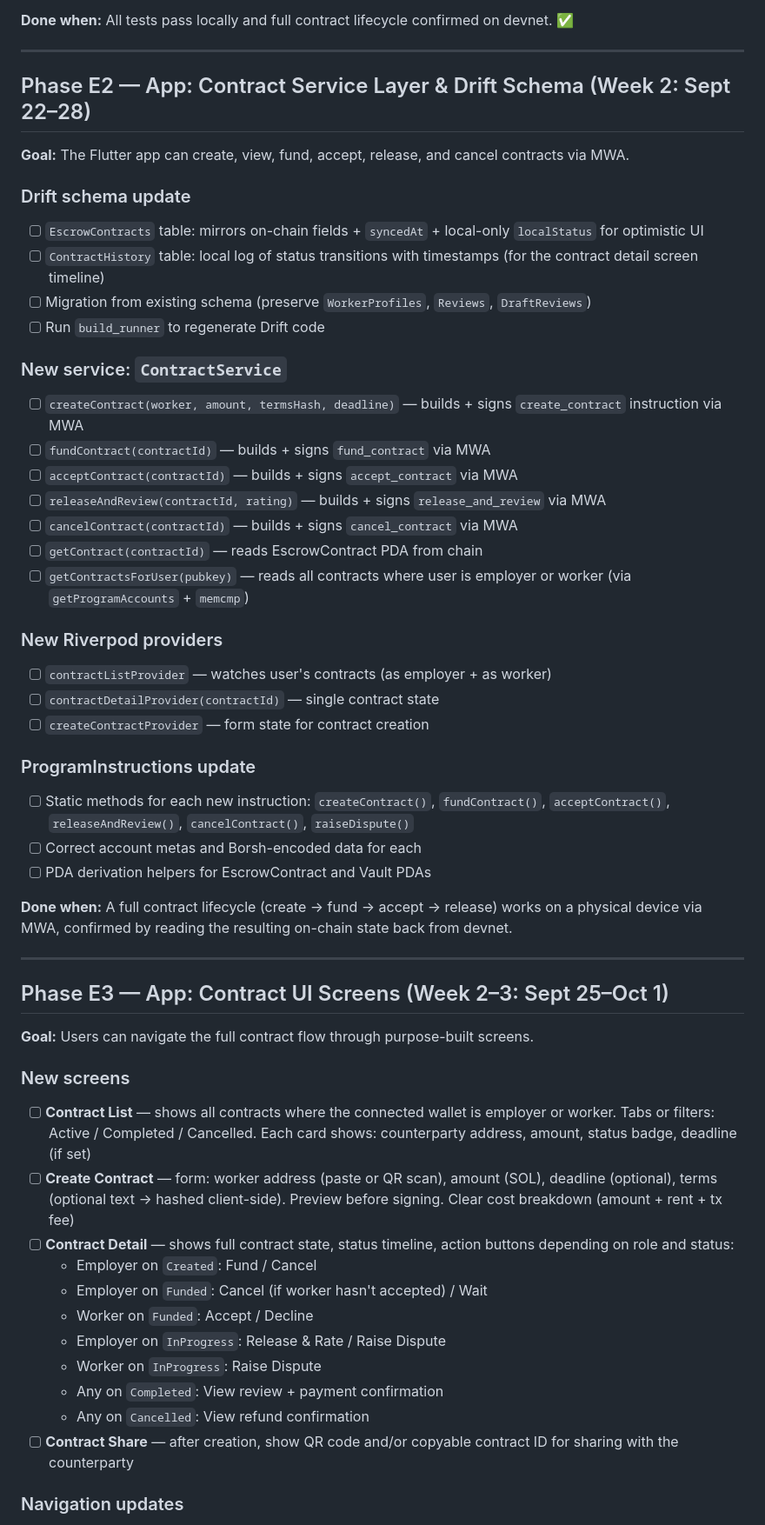
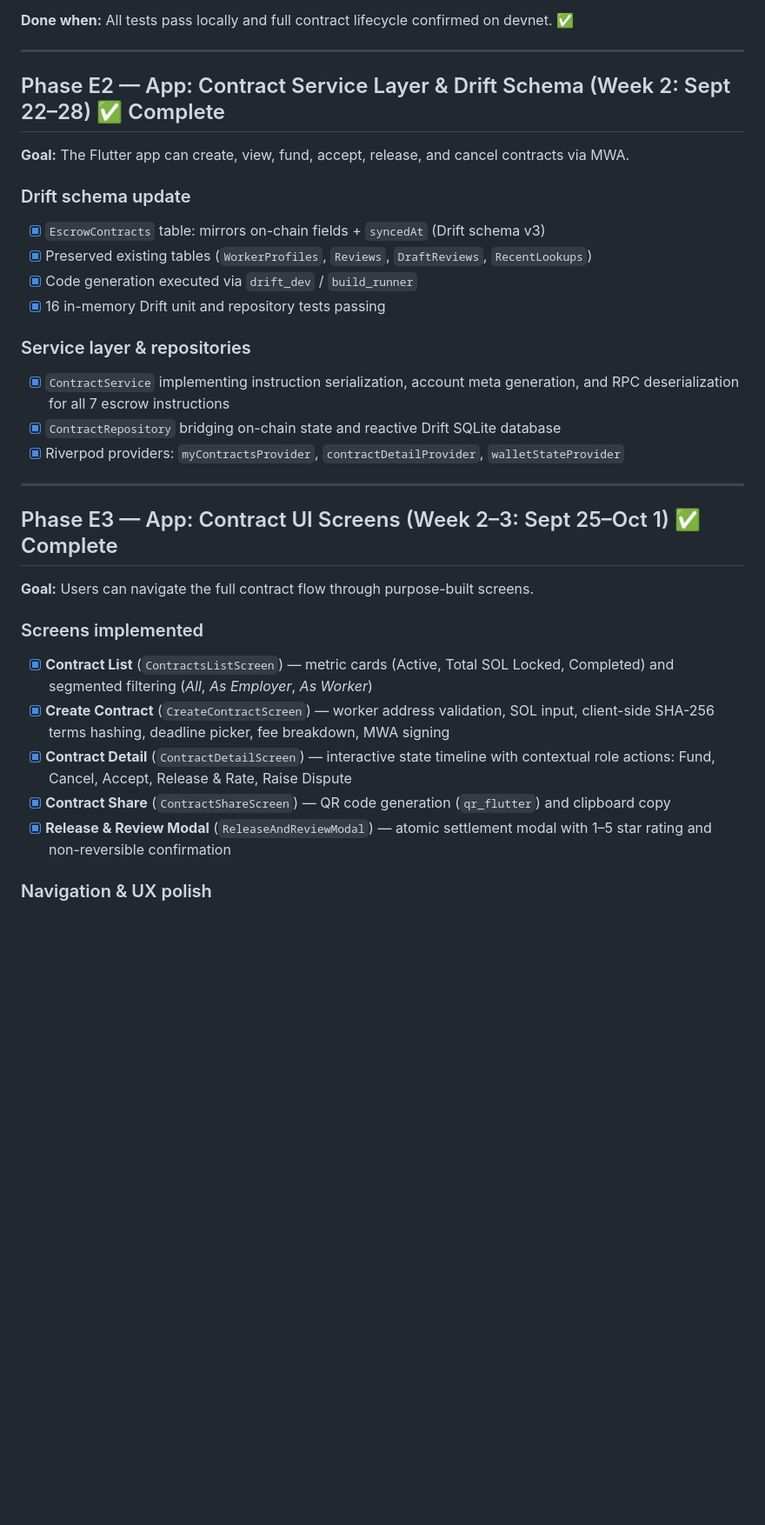
Before and after one commit to adewuyito/ClockIn, a Markdown page: docs/ROADMAP.md, the part around one of its changes. Shown at 87% size. Rendered like a GitHub page; blank space fills up the shorter version.

```diff
--- a/docs/ROADMAP.md
+++ b/docs/ROADMAP.md
@@ -73,60 +73,36 @@ Everything from the original Phases 0–6 that still applies after the pivot. No
 
 ---
 
-## Phase E2 — App: Contract Service Layer & Drift Schema (Week 2: Sept 22–28)
+## Phase E2 — App: Contract Service Layer & Drift Schema (Week 2: Sept 22–28) ✅ Complete
 
 **Goal:** The Flutter app can create, view, fund, accept, release, and cancel contracts via MWA.
 
 ### Drift schema update
 
-- [ ] `EscrowContracts` table: mirrors on-chain fields + `syncedAt` + local-only `localStatus` for optimistic UI
-- [ ] `ContractHistory` table: local log of status transitions with timestamps (for the contract detail screen timeline)
-- [ ] Migration from existing schema (preserve `WorkerProfiles`, `Reviews`, `DraftReviews`)
-- [ ] Run `build_runner` to regenerate Drift code
+- [x] `EscrowContracts` table: mirrors on-chain fields + `syncedAt` (Drift schema v3)
+- [x] Preserved existing tables (`WorkerProfiles`, `Reviews`, `DraftReviews`, `RecentLookups`)
+- [x] Code generation executed via `drift_dev` / `build_runner`
+- [x] 16 in-memory Drift unit and repository tests passing
 
-### New service: `ContractService`
+### Service layer & repositories
 
-- [ ] `createContract(worker, amount, termsHash, deadline)` — builds + signs `create_contract` instruction via MWA
-- [ ] `fundContract(contractId)` — builds + signs `fund_contract` via MWA
-- [ ] `acceptContract(contractId)` — builds + signs `accept_contract` via MWA
-- [ ] `releaseAndReview(contractId, rating)` — builds + signs `release_and_review` via MWA
-- [ ] `cancelContract(contractId)` — builds + signs `cancel_contract` via MWA
-- [ ] `getContract(contractId)` — reads EscrowContract PDA from chain
-- [ ] `getContractsForUser(pubkey)` — reads all contracts where user is employer or worker (via `getProgramAccounts` + `memcmp`)
-
-### New Riverpod providers
-
-- [ ] `contractListProvider` — watches user's contracts (as employer + as worker)
-- [ ] `contractDetailProvider(contractId)` — single contract state
-- [ ] `createContractProvider` — form state for contract creation
-
-### ProgramInstructions update
-
-- [ ] Static methods for each new instruction: `createContract()`, `fundContract()`, `acceptContract()`, `releaseAndReview()`, `cancelContract()`, `raiseDispute()`
-- [ ] Correct account metas and Borsh-encoded data for each
-- [ ] PDA derivation helpers for EscrowContract and Vault PDAs
-
-**Done when:** A full contract lifecycle (create → fund → accept → release) works on a physical device via MWA, confirmed by reading the resulting on-chain state back from devnet.
+- [x] `ContractService` implementing instruction serialization, account meta generation, and RPC deserialization for all 7 escrow instructions
+- [x] `ContractRepository` bridging on-chain state and reactive Drift SQLite database
+- [x] Riverpod providers: `myContractsProvider`, `contractDetailProvider`, `walletStateProvider`
 
 ---
 
-## Phase E3 — App: Contract UI Screens (Week 2–3: Sept 25–Oct 1)
+## Phase E3 — App: Contract UI Screens (Week 2–3: Sept 25–Oct 1) ✅ Complete
 
 **Goal:** Users can navigate the full contract flow through purpose-built screens.
 
-### New screens
+### Screens implemented
 
-- [ ] **Contract List** — shows all contracts where the connected wallet is employer or worker. Tabs or filters: Active / Completed / Cancelled. Each card shows: counterparty address, amount, status badge, deadline (if set)
-- [ ] **Create Contract** — form: worker address (paste or QR scan), amount (SOL), deadline (optional), terms (optional text → hashed client-side). Preview before signing. Clear cost breakdown (amount + rent + tx fee)
-- [ ] **Contract Detail** — shows full contract state, status timeline, action buttons depending on role and status:
-  - Employer on `Created`: Fund / Cancel
-  - Employer on `Funded`: Cancel (if worker hasn't accepted) / Wait
-  - Worker on `Funded`: Accept / Decline
-  - Employer on `InProgress`: Release & Rate / Raise Dispute
-  - Worker on `InProgress`: Raise Dispute
-  - Any on `Completed`: View review + payment confirmation
-  - Any on `Cancelled`: View refund confirmation
-- [ ] **Contract Share** — after creation, show QR code and/or copyable contract ID for sharing with the counterparty
+- [x] **Contract List** (`ContractsListScreen`) — metric cards (Active, Total SOL Locked, Completed) and segmented filtering (*All*, *As Employer*, *As Worker*)
+- [x] **Create Contract** (`CreateContractScreen`) — worker address validation, SOL input, client-side SHA-256 terms hashing, deadline picker, fee breakdown, MWA signing
+- [x] **Contract Detail** (`ContractDetailScreen`) — interactive state timeline with contextual role actions: Fund, Cancel, Accept, Release & Rate, Raise Dispute
+- [x] **Contract Share** (`ContractShareScreen`) — QR code generation (`qr_flutter`) and clipboard copy
+- [x] **Release & Review Modal** (`ReleaseAndReviewModal`) — atomic settlement modal with 1–5 star rating and non-reversible confirmation
 
-### Navigation updates
+### Navigation & UX polish
 
```
Also changed, not shown: other parts of docs/ROADMAP.md (+20 -40 lines).
